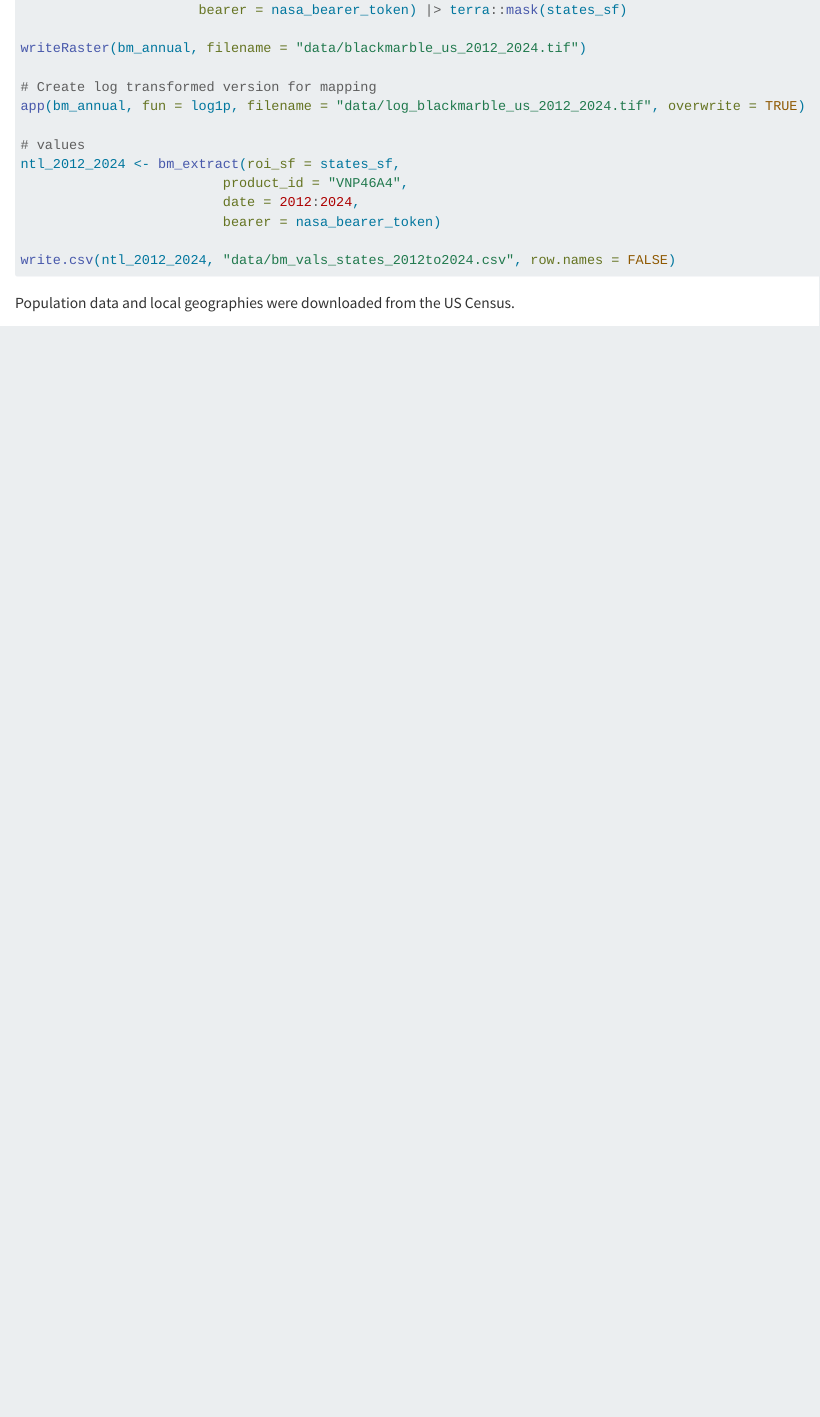
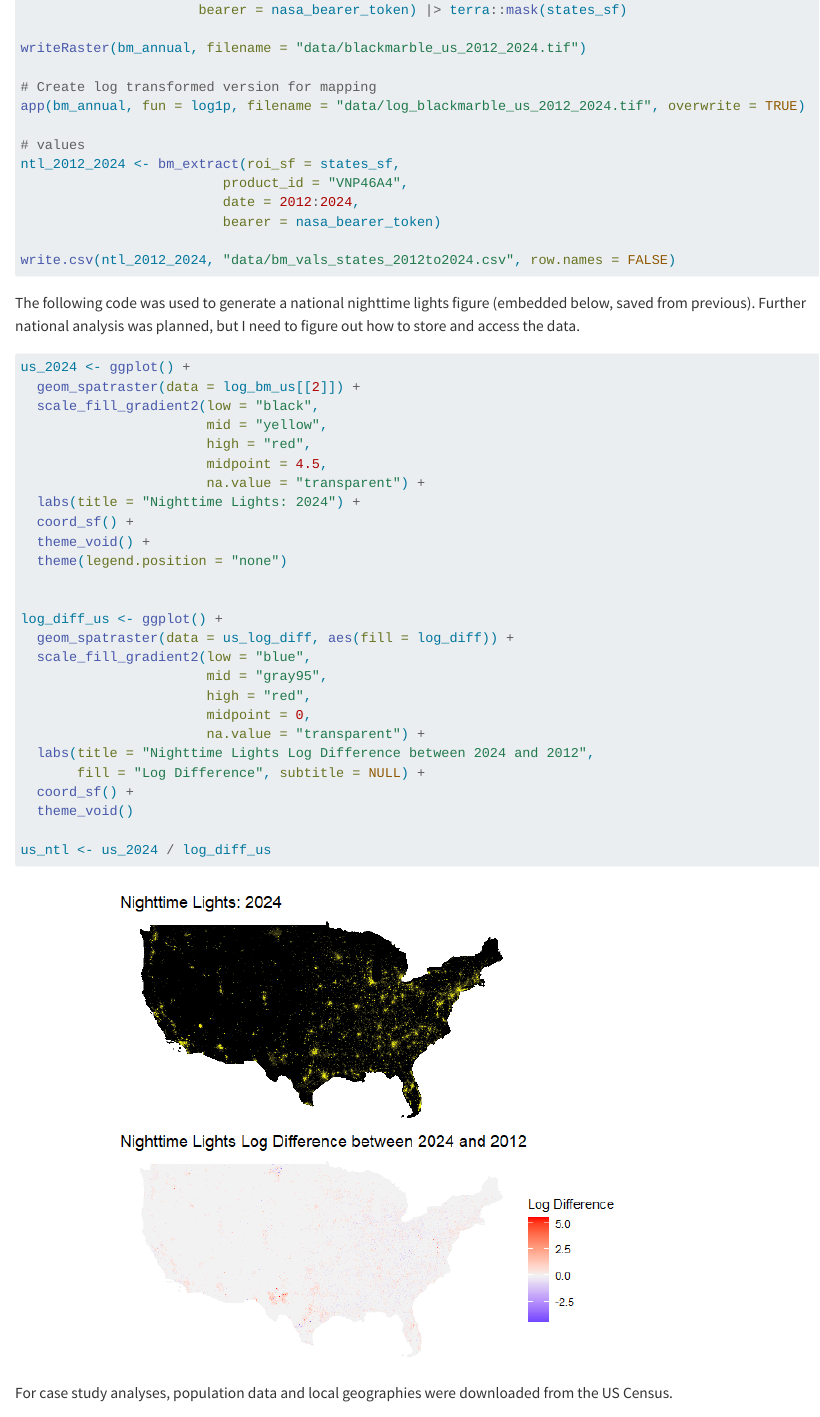
Before and after one commit to cstaebell/final-project-cstaebell, a Quarto document (index.qmd): the page in a window 1100 px wide, from 1850 px down. Rendered offline with R 4.5, knitr and Pandoc in place of Quarto, with nearby package versions; some code elsewhere in the file could not run offline.

Commit message:
First draft progress

````diff
--- a/index.qmd
+++ b/index.qmd
@@ -95,7 +95,42 @@ ntl_2012_2024 <- bm_extract(roi_sf = states_sf,
 write.csv(ntl_2012_2024, "data/bm_vals_states_2012to2024.csv", row.names = FALSE)
 ```
 
-Population data and local geographies were downloaded from the US Census.
+The following code was used to generate a national nighttime lights figure (embedded below, saved from previous). Further national analysis was planned, but I need to figure out how to store and access the data.
+
+
+```{r plot black marble, eval = F}
+us_2024 <- ggplot() +
+  geom_spatraster(data = log_bm_us[[2]]) +
+  scale_fill_gradient2(low = "black",
+                       mid = "yellow",
+                       high = "red",
+                       midpoint = 4.5,
+                       na.value = "transparent") +
+  labs(title = "Nighttime Lights: 2024") +
+  coord_sf() +
+  theme_void() +
+  theme(legend.position = "none")
+
+
+log_diff_us <- ggplot() +
+  geom_spatraster(data = us_log_diff, aes(fill = log_diff)) +
+  scale_fill_gradient2(low = "blue",
+                       mid = "gray95",
+                       high = "red",
+                       midpoint = 0,
+                       na.value = "transparent") +
+  labs(title = "Nighttime Lights Log Difference between 2024 and 2012",
+       fill = "Log Difference", subtitle = NULL) +
+  coord_sf() +
+  theme_void()
+
+us_ntl <- us_2024 / log_diff_us
+
+```
+
+![](data/us_ntl.png)
+
+For case study analyses, population data and local geographies were downloaded from the US Census.
 
 ```{r download census data, warning = F, message = F, output = F}
 
````
Also changed, not shown: data/us_ntl.png (added).
